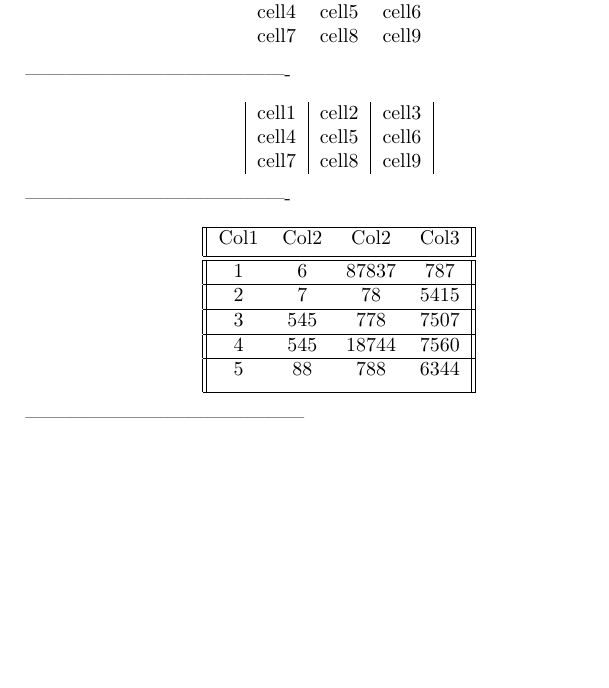
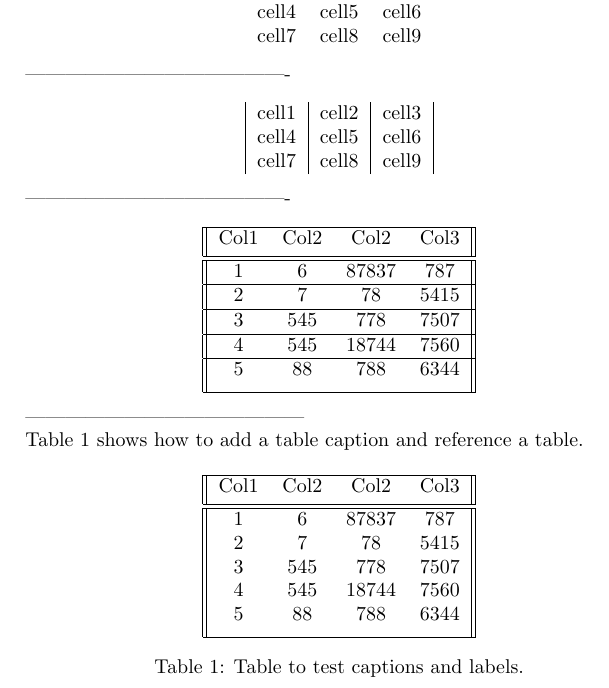
Before and after one commit to mngugi/LaTeX-in-aFew-Minutes, a LaTeX document (Part3/creatingTables.tex): part of the page, cut so that both start at the same text, the shorter picture padded with empty space. Compiled offline with pdfLaTeX.

Commit message:
Update creatingTables.tex

```diff
--- a/Part3/creatingTables.tex
+++ b/Part3/creatingTables.tex
@@ -42,4 +42,22 @@
   \end{center}
 
   ------------------------------------------
+
+  Table \ref{table:data} shows how to add a table caption and reference a table.
+  \begin{table}[h!]
+  	\centering
+  	\begin{tabular}{||c c c c||}
+  		\hline
+  		Col1 & Col2 & Col2 & Col3 \\ [0.5ex]
+  		\hline\hline
+  		1 & 6 & 87837 & 787 \\
+  		2 & 7 & 78 & 5415 \\
+  		3 & 545 & 778 & 7507 \\
+  		4 & 545 & 18744 & 7560 \\
+  		5 & 88 & 788 & 6344 \\ [1ex]
+  		\hline
+  	\end{tabular}
+  	\caption{Table to test captions and labels.}
+  	\label{table:data}
+  \end{table}
 \end{document}
```
